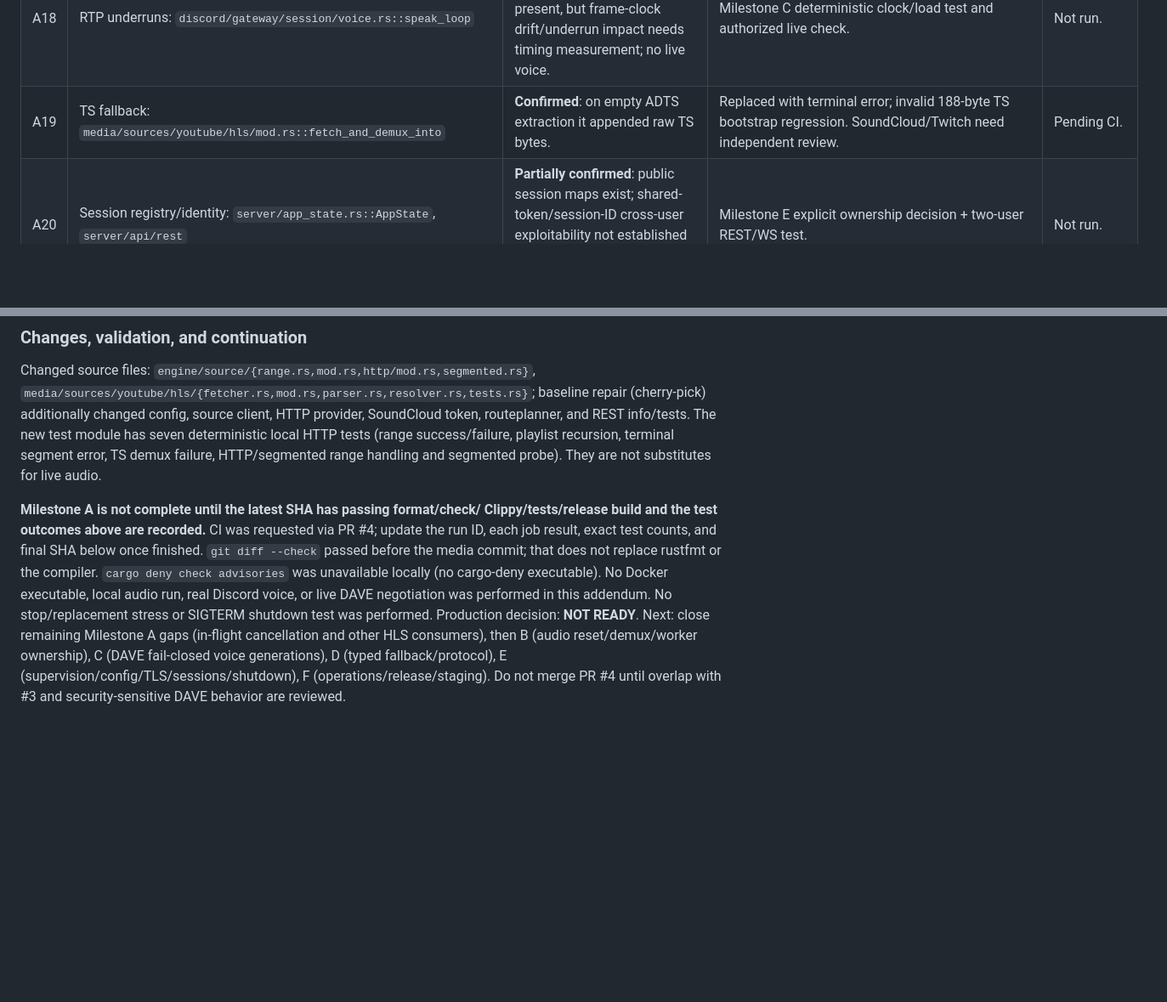
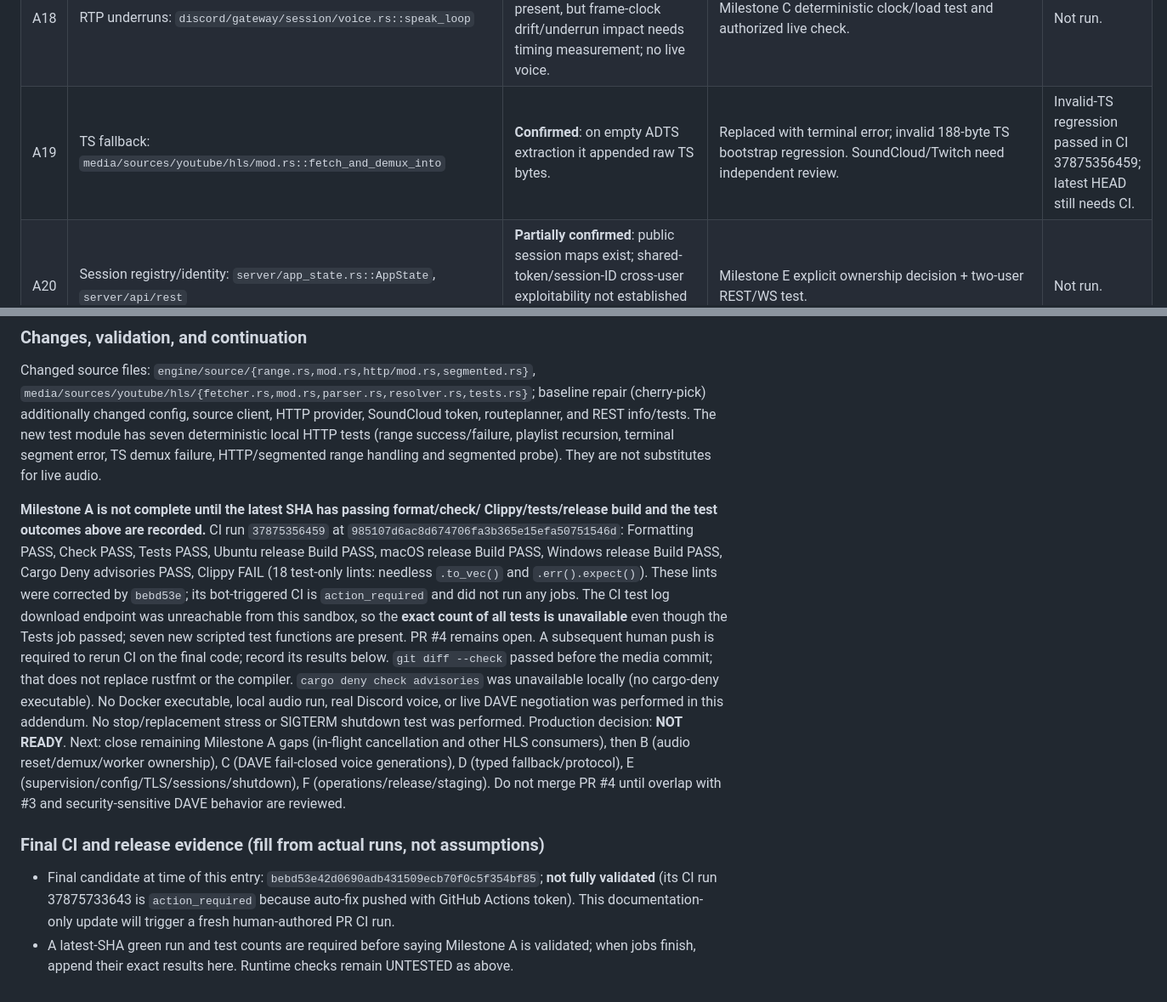
Before and after one commit to nikcodex/Kizunalink, a Markdown page: KIZUNALINK_PRODUCTION_AUDIT.md, 2 parts joined by grey strips. Shown at 85% size. Rendered like a GitHub page; blank space fills up the shorter version.

Commit message:
docs(audit): record scripted CI results and remaining validation gap
Co-authored-by: arena-agent <297053741+arena-agent@users.noreply.github.com>

```diff
--- a/KIZUNALINK_PRODUCTION_AUDIT.md
+++ b/KIZUNALINK_PRODUCTION_AUDIT.md
@@ -973,7 +973,7 @@ to `kizunalink/kizuna-voice/` unless prefixed `server/` (meaning `kizuna-server/
 | A16 | Event queue visibility: `server/session.rs::send_message`, `discord/gateway/session/mod.rs` | **Partially confirmed**: bounded try_send and some warnings exist; overflow outcomes not consistently observable. | Milestone F counters and overflow tests. | Not run. |
 | A17 | SoundCloud terminal error: `media/sources/soundcloud/reader.rs::read,prefetch_loop` | **Partially confirmed**: error is stored and surfaced once, then consumed with `.take()`; repeated read can look like EOS. | Milestone B sticky failure + segment 2 error test. | Not run. |
 | A18 | RTP underruns: `discord/gateway/session/voice.rs::speak_loop` | **Unable to verify live effect**: `MissedTickBehavior::Skip` is present, but frame-clock drift/underrun impact needs timing measurement; no live voice. | Milestone C deterministic clock/load test and authorized live check. | Not run. |
-| A19 | TS fallback: `media/sources/youtube/hls/mod.rs::fetch_and_demux_into` | **Confirmed**: on empty ADTS extraction it appended raw TS bytes. | Replaced with terminal error; invalid 188-byte TS bootstrap regression. SoundCloud/Twitch need independent review. | Pending CI. |
+| A19 | TS fallback: `media/sources/youtube/hls/mod.rs::fetch_and_demux_into` | **Confirmed**: on empty ADTS extraction it appended raw TS bytes. | Replaced with terminal error; invalid 188-byte TS bootstrap regression. SoundCloud/Twitch need independent review. | Invalid-TS regression passed in CI 37875356459; latest HEAD still needs CI. |
 | A20 | Session registry/identity: `server/app_state.rs::AppState`, `server/api/rest` | **Partially confirmed**: public session maps exist; shared-token/session-ID cross-user exploitability not established by an authorization integration test. | Milestone E explicit ownership decision + two-user REST/WS test. | Not run. |
 | A21 | Lifecycle metrics: `server/monitoring`, `server/health.rs` | **Partially confirmed**: existing Prometheus/stat counters exist; no verified coverage of all requested worker/voice/retry/shutdown metrics. | Milestone F bounded-cardinality metric tests. | Not run. |
 | A22 | Container policy: `Dockerfile`, `docker-compose.yml` | **Partially confirmed**: non-root/read-only/cap-drop exist; no healthcheck, PID/memory limits or explicit grace period. | Milestone F health/limits after readiness works; Docker test. | Docker unavailable locally; not run. |
@@ -990,9 +990,17 @@ playlist recursion, terminal segment error, TS demux failure, HTTP/segmented
 range handling and segmented probe). They are not substitutes for live audio.
 
 **Milestone A is not complete until the latest SHA has passing format/check/
-Clippy/tests/release build and the test outcomes above are recorded.** CI was
-requested via PR #4; update the run ID, each job result, exact test counts,
-and final SHA below once finished. `git diff --check` passed before the media
+Clippy/tests/release build and the test outcomes above are recorded.** CI run
+`37875356459` at `985107d6ac8d674706fa3b365e15efa50751546d`:
+Formatting PASS, Check PASS, Tests PASS, Ubuntu release Build PASS, macOS
+release Build PASS, Windows release Build PASS, Cargo Deny advisories PASS,
+Clippy FAIL (18 test-only lints: needless `.to_vec()` and `.err().expect()`).
+These lints were corrected by `bebd53e`; its bot-triggered CI is
+`action_required` and did not run any jobs. The CI test log download endpoint
+was unreachable from this sandbox, so the **exact count of all tests is
+unavailable** even though the Tests job passed; seven new scripted test
+functions are present. PR #4 remains open. A subsequent human push is required
+to rerun CI on the final code; record its results below. `git diff --check` passed before the media
 commit; that does not replace rustfmt or the compiler. `cargo deny check
 advisories` was unavailable locally (no cargo-deny executable). No Docker
 executable, local audio run, real Discord voice, or live DAVE negotiation was
@@ -1003,3 +1011,8 @@ Milestone A gaps (in-flight cancellation and other HLS consumers), then B
 D (typed fallback/protocol), E (supervision/config/TLS/sessions/shutdown), F
 (operations/release/staging). Do not merge PR #4 until overlap with #3 and
 security-sensitive DAVE behavior are reviewed.
+
+### Final CI and release evidence (fill from actual runs, not assumptions)
+
+- Final candidate at time of this entry: `bebd53e42d0690adb431509ecb70f0c5f354bf85`; **not fully validated** (its CI run 37875733643 is `action_required` because auto-fix pushed with GitHub Actions token). This documentation-only update will trigger a fresh human-authored PR CI run.
+- A latest-SHA green run and test counts are required before saying Milestone A is validated; when jobs finish, append their exact results here. Runtime checks remain UNTESTED as above.
```
Also changed, not shown: other parts of KIZUNALINK_PRODUCTION_AUDIT.md (+4 -4 lines).
